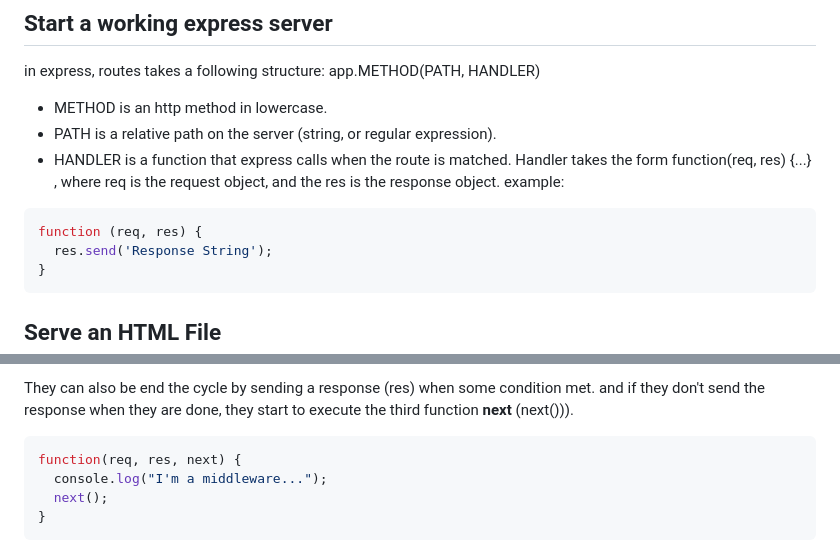
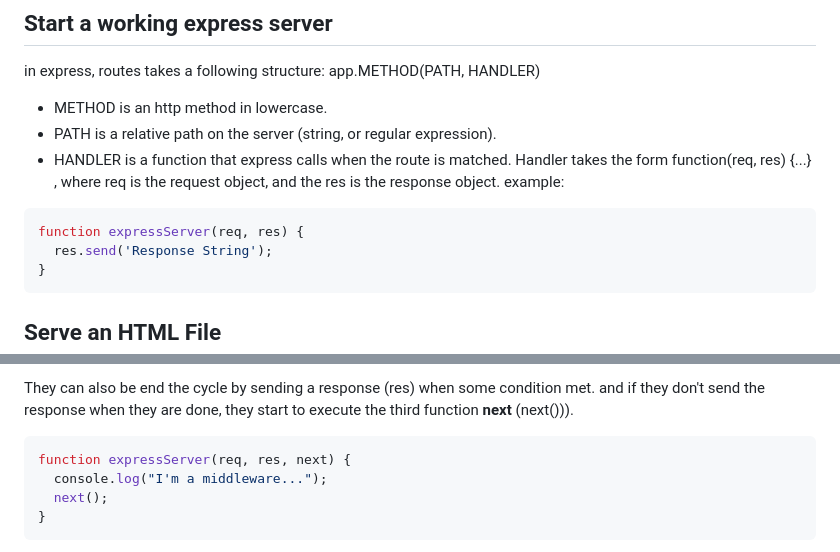
Before and after one commit to fbtwitter/backend-replit, a Markdown page: README.md, 2 parts joined by grey strips. Drawn GitHub-style.

Commit message:
Learn BE : update readme file

````diff
--- a/README.md
+++ b/README.md
@@ -14,7 +14,7 @@ in express, routes takes a following structure: app.METHOD(PATH, HANDLER)
   <br />
 
 ```javascript
-function (req, res) {
+function expressServer(req, res) {
   res.send('Response String');
 }
   ```
@@ -84,7 +84,7 @@ They can also be end the cycle by sending a response (res) when some condition m
 response when they are done, they start to execute the third function **next** (next())).
 
 ```javascript
-function(req, res, next) {
+function expressServer(req, res, next) {
   console.log("I'm a middleware...");
   next();
 }
````
